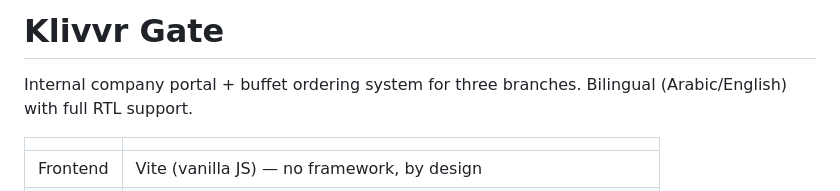
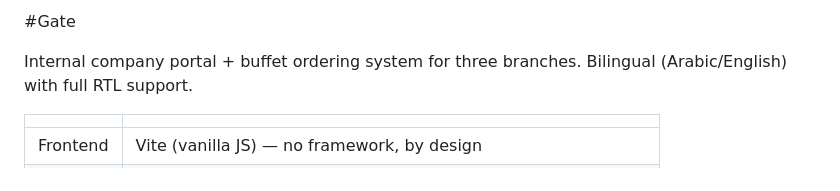
Before and after one commit to AmeenIbrahim86/Klivvr-Gate, a Markdown page: README.md, the part around the change. Rendered like a GitHub page.

Commit message:
Change project title to 'Gate'
Updated project title and clarified description.

```diff
--- a/README.md
+++ b/README.md
@@ -1,4 +1,4 @@
-# Klivvr Gate
+#Gate
 
 Internal company portal + buffet ordering system for three branches. Bilingual (Arabic/English) with full RTL support.
 
```
